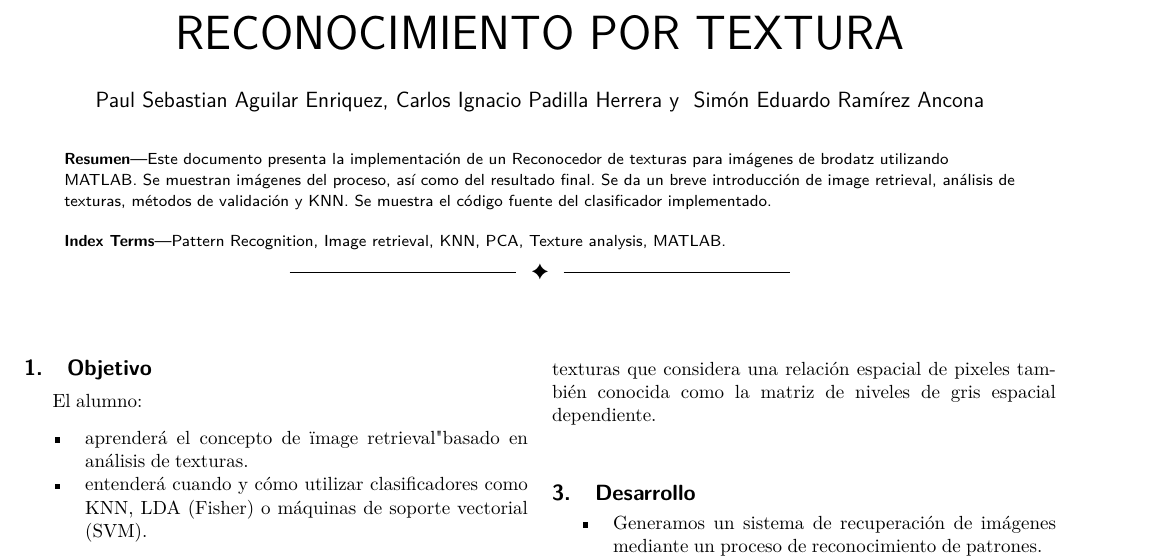
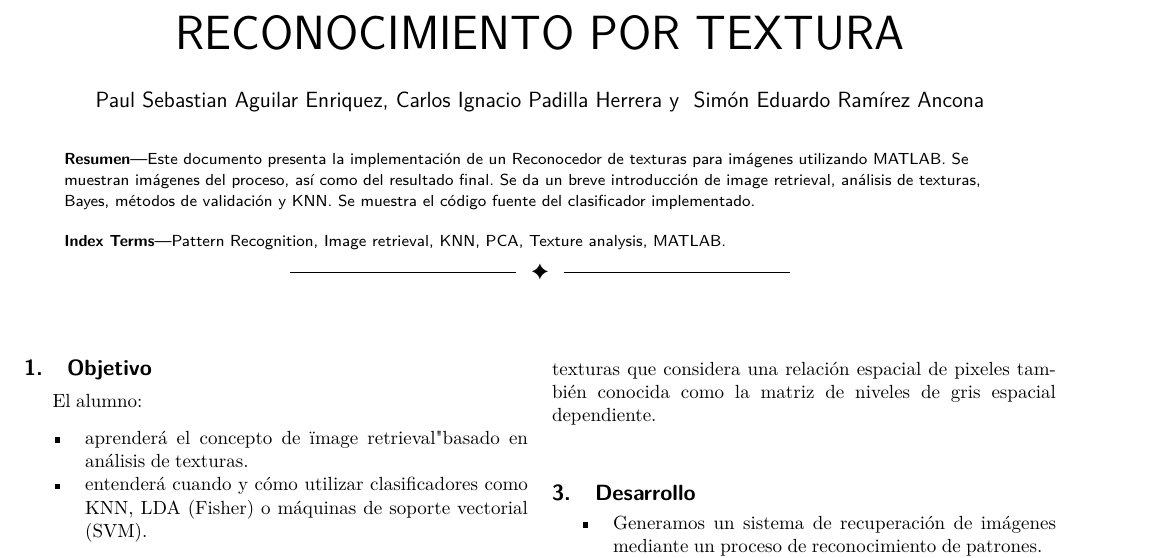
Before and after one commit to penserbjorne/clase-reconocimiento-patrones-2020-1, a LaTeX paper (practica03/Reporte3/reporte03.tex): part of page 1 of 2, cut so that both start at the same text. Compiled offline with pdfLaTeX; a missing font is replaced by an installed copy or a similar font; a LaTeX package or settings file that is missing is left out.

```diff
--- a/practica03/Reporte3/reporte03.tex
+++ b/practica03/Reporte3/reporte03.tex
@@ -462,9 +462,9 @@
 
 \IEEEtitleabstractindextext{%
 \begin{abstract}
-Este documento presenta la implementación de un Reconocedor de texturas para imágenes de brodatz utilizando MATLAB.
+Este documento presenta la implementación de un Reconocedor de texturas para imágenes  utilizando MATLAB.
 Se muestran imágenes del proceso, así como del resultado final.
-Se da un breve introducción de image retrieval, análisis de texturas, métodos de validación y KNN.
+Se da un breve introducción de image retrieval, análisis de texturas, Bayes, métodos de validación y KNN.
 Se muestra el código fuente del clasificador implementado.
 \end{abstract}
 
```
Also changed, not shown: practica03/Reporte3/reporte03.pdf, 4 other files.
